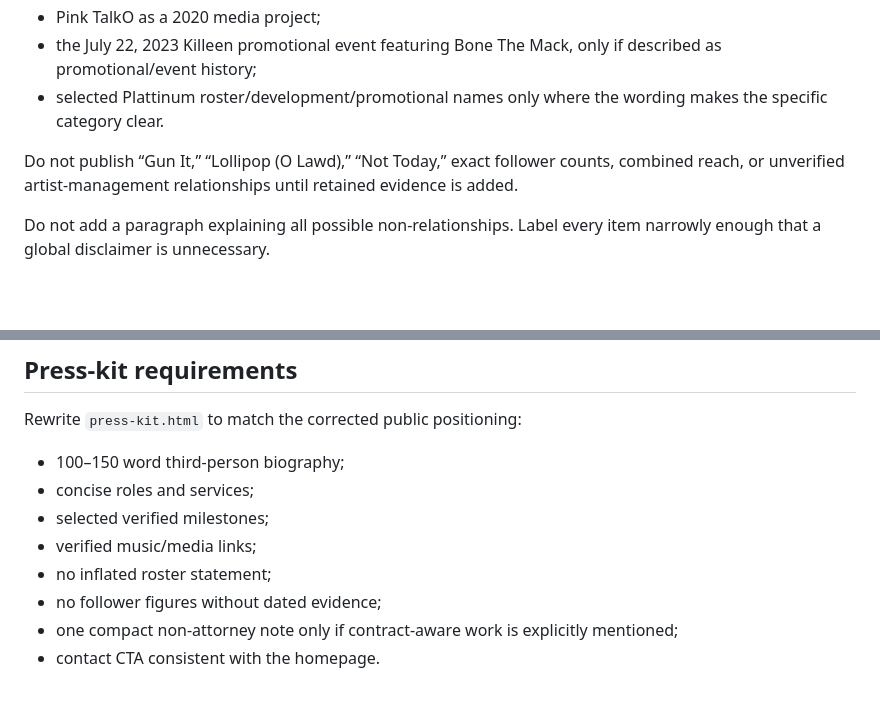
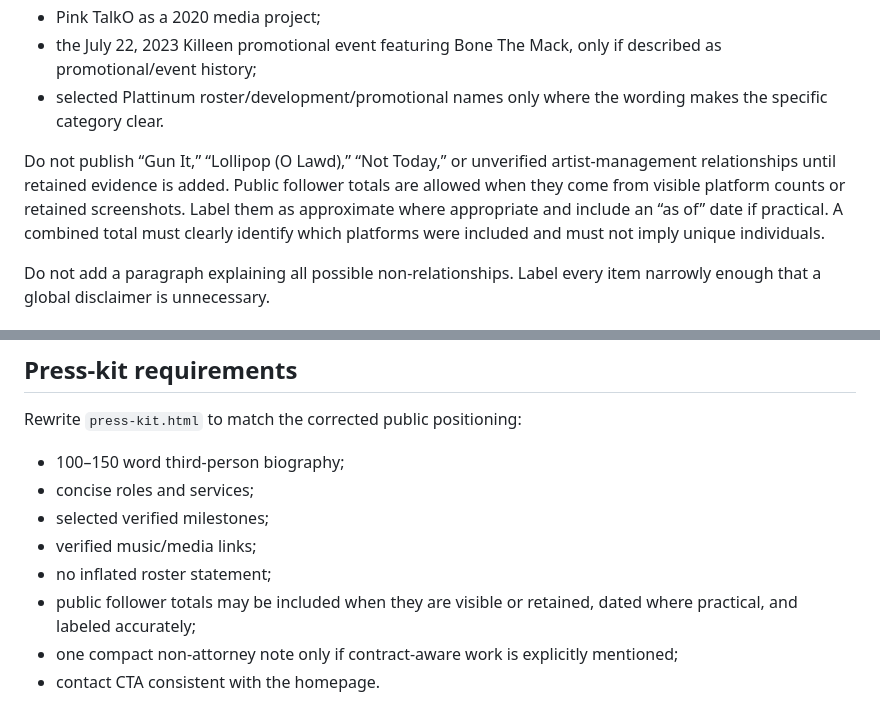
Before and after one commit to codeisafourletter/shelbimassaratti, a Markdown page: docs/CODEX-SITE-RECONCILIATION.md, 2 parts joined by grey strips. Rendered like a GitHub page; blank space fills up the shorter version.

Commit message:
Allow dated public follower totals in Codex brief

```diff
--- a/docs/CODEX-SITE-RECONCILIATION.md
+++ b/docs/CODEX-SITE-RECONCILIATION.md
@@ -89,7 +89,7 @@ Safe public anchors include:
 - the July 22, 2023 Killeen promotional event featuring Bone The Mack, only if described as promotional/event history;
 - selected Plattinum roster/development/promotional names only where the wording makes the specific category clear.
 
-Do not publish “Gun It,” “Lollipop (O Lawd),” “Not Today,” exact follower counts, combined reach, or unverified artist-management relationships until retained evidence is added.
+Do not publish “Gun It,” “Lollipop (O Lawd),” “Not Today,” or unverified artist-management relationships until retained evidence is added. Public follower totals are allowed when they come from visible platform counts or retained screenshots. Label them as approximate where appropriate and include an “as of” date if practical. A combined total must clearly identify which platforms were included and must not imply unique individuals.
 
 Do not add a paragraph explaining all possible non-relationships. Label every item narrowly enough that a global disclaimer is unnecessary.
 
@@ -118,7 +118,7 @@ Rewrite `press-kit.html` to match the corrected public positioning:
 - selected verified milestones;
 - verified music/media links;
 - no inflated roster statement;
-- no follower figures without dated evidence;
+- public follower totals may be included when they are visible or retained, dated where practical, and labeled accurately;
 - one compact non-attorney note only if contract-aware work is explicitly mentioned;
 - contact CTA consistent with the homepage.
 
```
